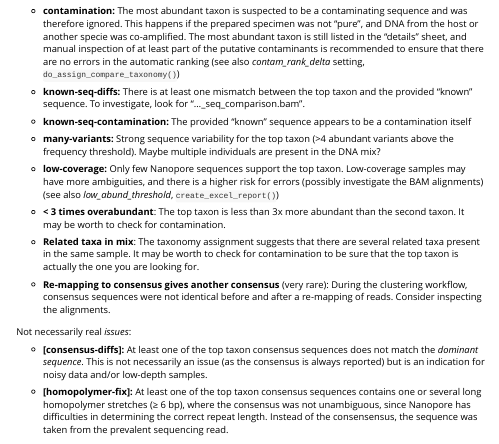
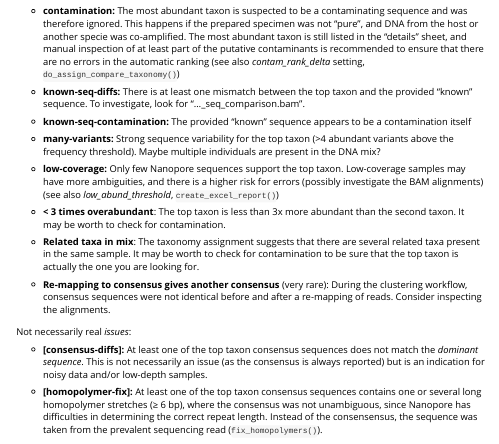
Before and after one commit to markschl/dada-ont-barcoding, an R Markdown document (vignettes/curation.Rmd): the page in a window 1100 px wide, from 1870 px down. Rendered offline with R 4.5, knitr and Pandoc, with nearby package versions.

Commit message:
Update docs

```diff
--- a/vignettes/curation.Rmd
+++ b/vignettes/curation.Rmd
@@ -88,4 +88,4 @@ Not necessarily real *issues*:
 
 - **[consensus-diffs]:** At least one of the top taxon consensus sequences does not match the *dominant sequence*. This is not necessarily an issue (as the consensus is always reported) but is an indication for noisy data and/or low-depth samples.
 
-- **[homopolymer-fix]:** At least one of the top taxon consensus sequences contains one or several long homopolymer stretches (≥ 6 bp), where the consensus was not unambiguous, since Nanopore has difficulties in determining the correct repeat length. Instead of the consensensus, the sequence was taken from the prevalent sequencing read.
+- **[homopolymer-fix]:** At least one of the top taxon consensus sequences contains one or several long homopolymer stretches (≥ 6 bp), where the consensus was not unambiguous, since Nanopore has difficulties in determining the correct repeat length. Instead of the consensensus, the sequence was taken from the prevalent sequencing read (`fix_homopolymers()`).
```
Also changed, not shown: R/cluster.R (+1 -1 lines), README.md, 1 other file.
